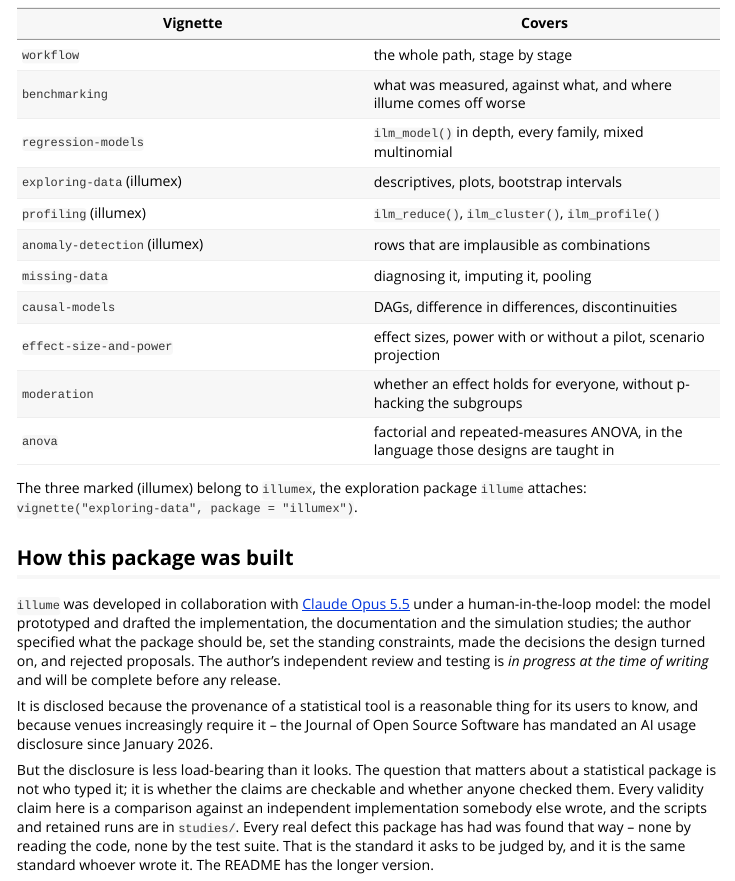
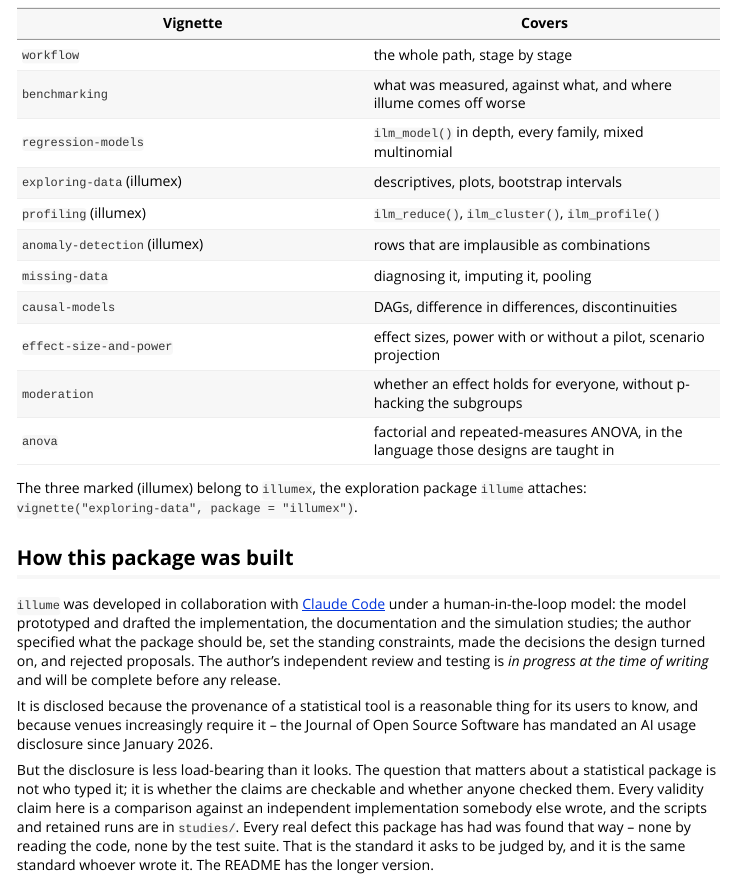
Before and after one commit to huttoncp/illume, an R Markdown document (vignettes/illume.Rmd): the page in a window 1100 px wide, from 3010 px down. Rendered offline with R 4.5, knitr and Pandoc, with nearby package versions.

Commit message:
Name Claude Code, not a model version, in the build note
The "How this package was built" section of the README and the
introductory vignette named the model and version used. Models change
over time, so both now refer to Claude Code, the tool the package was
developed with. The rest of each paragraph is unchanged.

Co-Authored-By: Claude Opus 5.5 <noreply@anthropic.com>
Signed-off-by: Craig Hutton <craig.hutton@gmail.com>

```diff
--- a/vignettes/illume.Rmd
+++ b/vignettes/illume.Rmd
@@ -178,7 +178,7 @@ The three marked (illumex) belong to `illumex`, the exploration package
 ## How this package was built
 
 `illume` was developed in collaboration with
-[Claude Opus 5.5](https://www.anthropic.com)
+[Claude Code](https://claude.com/claude-code)
 under a human-in-the-loop model: the model prototyped and drafted the
 implementation, the documentation and the simulation studies; the author
 specified what the package should be, set the standing constraints, made the
```
Also changed, not shown: README.md.
